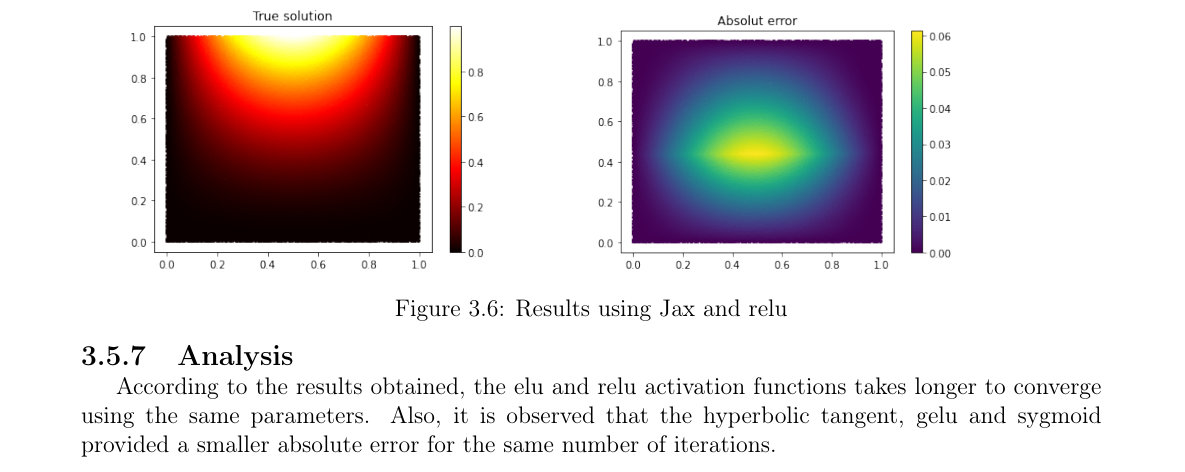
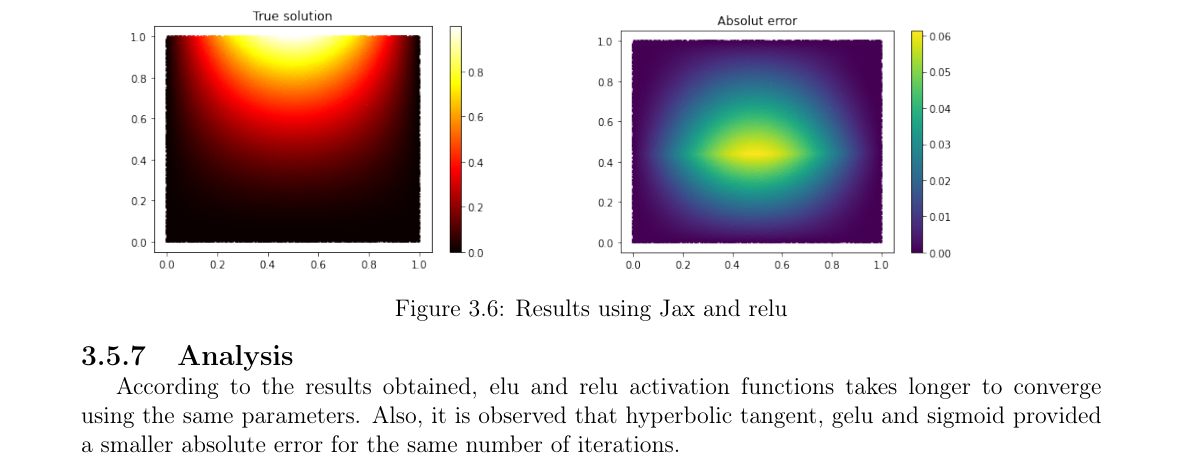
Before and after one commit to LawsonOliveira/Tsunami, a LaTeX thesis (Tsunami_report/Tsunami_report.tex, which reads Tsunami_report/Chapitre3.tex): part of page 13 of 21, cut so that both start at the same text. Compiled offline with pdfLaTeX.

Commit message:
Petite correction dans une analyse

```diff
--- a/Tsunami_report/Chapitre3.tex
+++ b/Tsunami_report/Chapitre3.tex
@@ -241,7 +241,7 @@ On the image below we can see the results obtained for the PDE of the section \r
 
 \vspace{-0.5cm}
 \subsection{Analysis}
-According to the results obtained, the elu and relu activation functions takes longer to converge using the same parameters. Also, it is observed that the hyperbolic tangent, gelu and sygmoid provided a smaller absolute error for the same number of iterations.
+According to the results obtained, elu and relu activation functions takes longer to converge using the same parameters. Also, it is observed that hyperbolic tangent, gelu and sigmoid provided a smaller absolute error for the same number of iterations.
 \newpage
 
 \section{TensorFlow approach}
```
Also changed, not shown: 2 other files.
